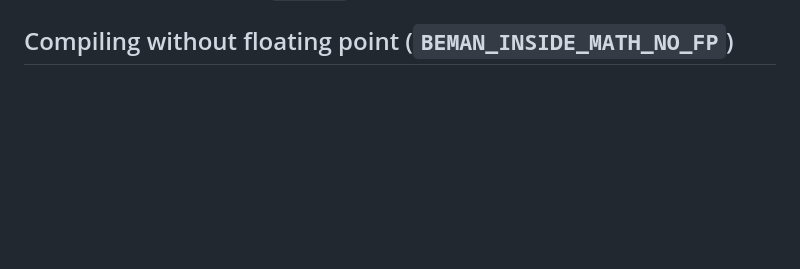
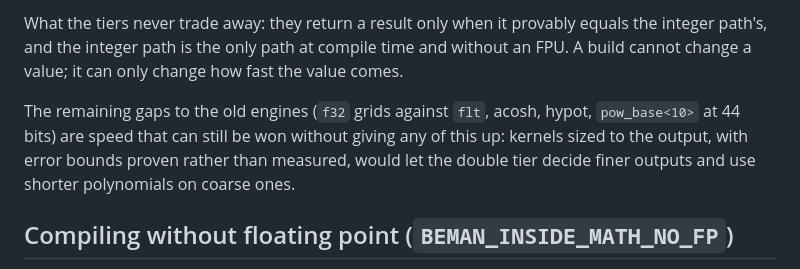
Before and after one commit to PeterNeiss/inside, a Markdown page: docs/math.md, the part around one of its changes. Drawn GitHub-style; blank space fills up the shorter version.

```diff
--- a/docs/math.md
+++ b/docs/math.md
@@ -251,3 +272,14 @@ tables off. The tables in [performance.md](performance.md) are the current
+What the tiers never trade away: they return a result only when it provably
+equals the integer path's, and the integer path is the only path at compile
+time and without an FPU. A build cannot change a value; it can only change how
+fast the value comes.
+
+The remaining gaps to the old engines (`f32` grids against `flt`, acosh,
+hypot, `pow_base<10>` at 44 bits) are speed that can still be won without
+giving any of this up: kernels sized to the output, with error bounds proven
+rather than measured, would let the double tier decide finer outputs and use
+shorter polynomials on coarse ones.
+
 ## Compiling without floating point (`BEMAN_INSIDE_MATH_NO_FP`)
 
 On a target with no hardware FPU and no `<cmath>`, define
```
Also changed, not shown: other parts of docs/math.md (+21 -0 lines), docs/determinism.md (+7 -5 lines).
